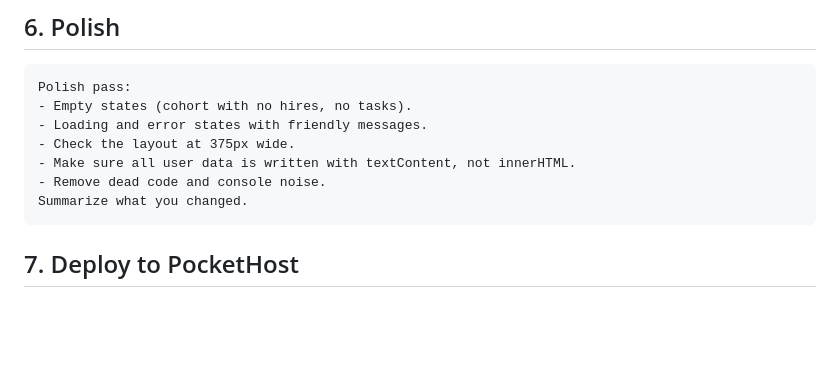
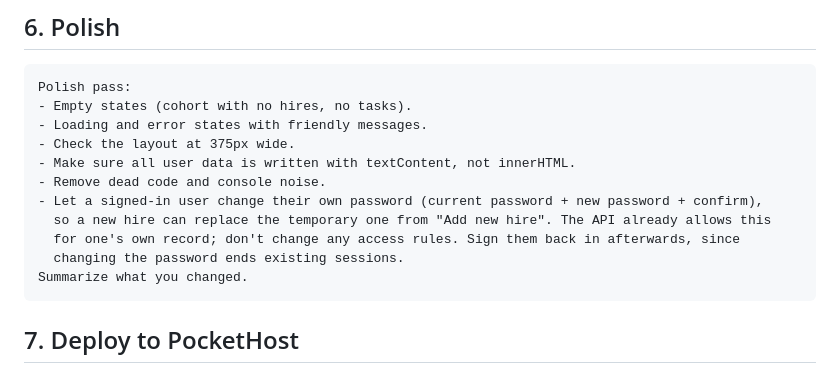
Before and after one commit to DougDarst/liftoff, a Markdown page: PROMPTS.md, the part around the change. Drawn GitHub-style; blank space fills up the shorter version.

Commit message:
Build log: step 5; add change-password to the step 6 prompt
New hires get a temporary password from "Add new hire" but have no
screen to change it. Step 6 now asks for a change-password form
(no rule changes needed: users can already change their own password
with the current one).

Co-Authored-By: Claude Opus 5.5 <noreply@anthropic.com>

````diff
--- a/PROMPTS.md
+++ b/PROMPTS.md
@@ -96,6 +96,10 @@ Polish pass:
 - Check the layout at 375px wide.
 - Make sure all user data is written with textContent, not innerHTML.
 - Remove dead code and console noise.
+- Let a signed-in user change their own password (current password + new password + confirm),
+  so a new hire can replace the temporary one from "Add new hire". The API already allows this
+  for one's own record; don't change any access rules. Sign them back in afterwards, since
+  changing the password ends existing sessions.
 Summarize what you changed.
 ```
 
````
Also changed, not shown: BUILD_LOG.md (+1 -0 lines).
